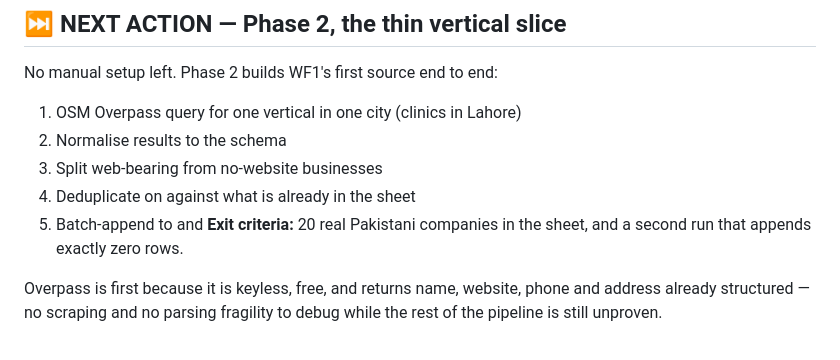
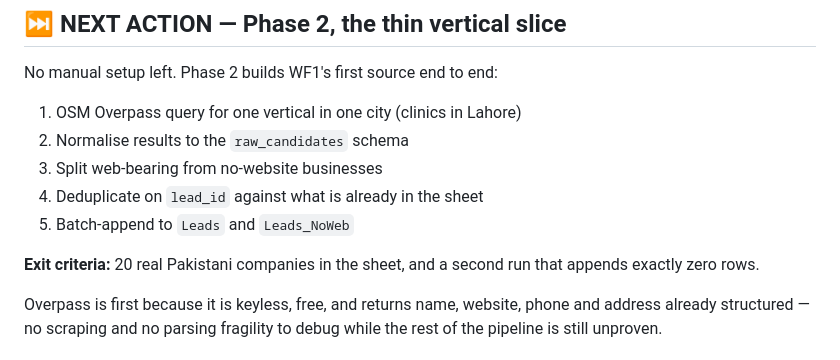
Before and after one commit to waleed-574/axiolyn-lead-automation, a Markdown page: docs/STATUS.md, the part around the change. Drawn GitHub-style.

Commit message:
Fix code spans mangled by shell escaping in status doc
Co-Authored-By: Claude Opus 5 (1M context) <noreply@anthropic.com>

```diff
--- a/docs/STATUS.md
+++ b/docs/STATUS.md
@@ -10,10 +10,11 @@
 No manual setup left. Phase 2 builds WF1's first source end to end:
 
 1. OSM Overpass query for one vertical in one city (clinics in Lahore)
-2. Normalise results to the  schema
+2. Normalise results to the `raw_candidates` schema
 3. Split web-bearing from no-website businesses
-4. Deduplicate on  against what is already in the sheet
-5. Batch-append to  and
+4. Deduplicate on `lead_id` against what is already in the sheet
+5. Batch-append to `Leads` and `Leads_NoWeb`
+
 **Exit criteria:** 20 real Pakistani companies in the sheet, and a second run
 that appends exactly zero rows.
 
```
